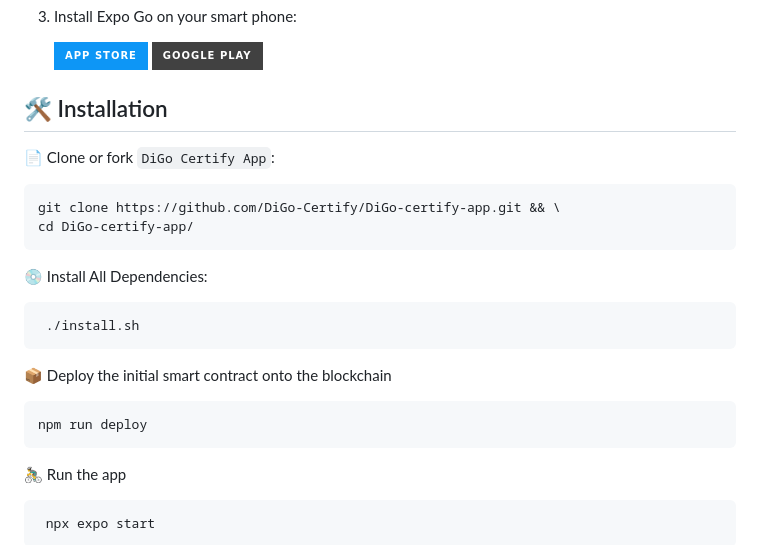
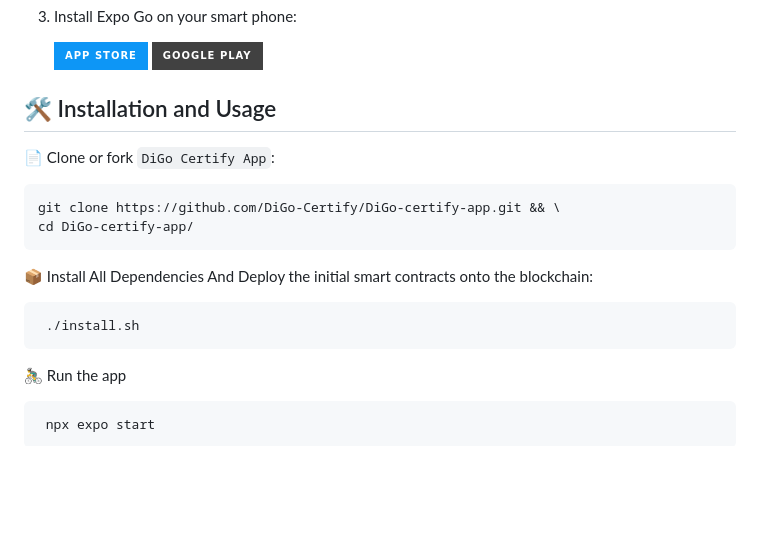
Before and after one commit to DiGo-Certify/DiGo-certify-app, a Markdown page: README.md, the part around the change. Drawn GitHub-style; badges without logos; blank space fills up the shorter version.

````diff
--- a/README.md
+++ b/README.md
@@ -113,20 +113,16 @@ The following instructions will guide you through the installation process.
     [![App Store](https://img.shields.io/badge/App_Store-0D96F6?style=for-the-badge&logo=app-store&logoColor=white)](https://apps.apple.com/us/app/expo-go/id982107779)
     [![Play Store](https://img.shields.io/badge/Google_Play-414141?style=for-the-badge&logo=google-play&logoColor=white)](https://play.google.com/store/apps/details?id=host.exp.exponent&hl=en)
 
-## 🛠️ Installation
+## 🛠️ Installation and Usage
 
 📄 Clone or fork `DiGo Certify App`:
    ```sh
    git clone https://github.com/DiGo-Certify/DiGo-certify-app.git && \
    cd DiGo-certify-app/
    ```
-💿 Install All Dependencies:
+📦 Install All Dependencies And Deploy the initial smart contracts onto the blockchain:
    ```sh
     ./install.sh
-   ```
-📦 Deploy the initial smart contract onto the blockchain
-   ```sh
-   npm run deploy
    ```
 🚴‍♂️ Run the app
    ```sh
````
